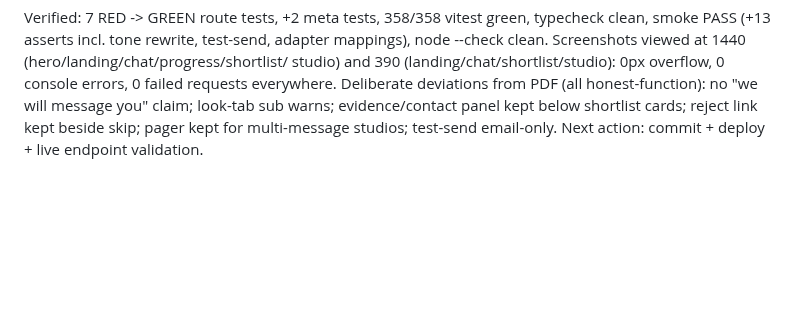
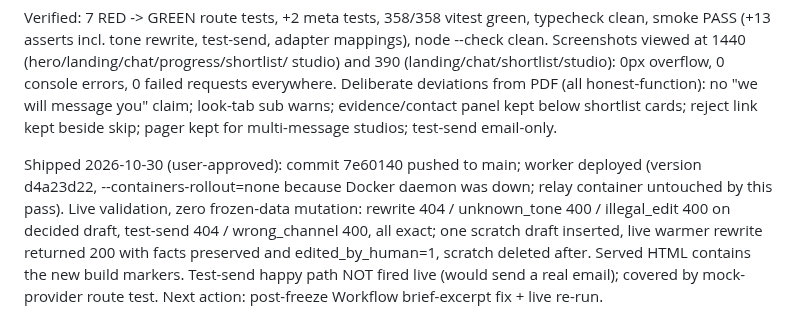
Before and after one commit to arinafoodshq/prospect-research, a Markdown page: progress.md, the part around the change. GitHub-like rendering; blank space fills up the shorter version.

Commit message:
Record exact-PDF ship: 7e60140 deployed as d4a23d22 + live validation

```diff
--- a/progress.md
+++ b/progress.md
@@ -907,4 +907,15 @@ Deliberate deviations from PDF (all honest-function): no "we will
 message you" claim; look-tab sub warns; evidence/contact panel
 kept below shortlist cards; reject link kept beside skip; pager
 kept for multi-message studios; test-send email-only.
-Next action: commit + deploy + live endpoint validation.
+
+Shipped 2026-10-30 (user-approved): commit 7e60140 pushed to
+main; worker deployed (version d4a23d22, --containers-rollout=none
+because Docker daemon was down; relay container untouched by this
+pass). Live validation, zero frozen-data mutation: rewrite 404 /
+unknown_tone 400 / illegal_edit 400 on decided draft, test-send
+404 / wrong_channel 400, all exact; one scratch draft inserted,
+live warmer rewrite returned 200 with facts preserved and
+edited_by_human=1, scratch deleted after. Served HTML contains
+the new build markers. Test-send happy path NOT fired live (would
+send a real email); covered by mock-provider route test.
+Next action: post-freeze Workflow brief-excerpt fix + live re-run.
```
